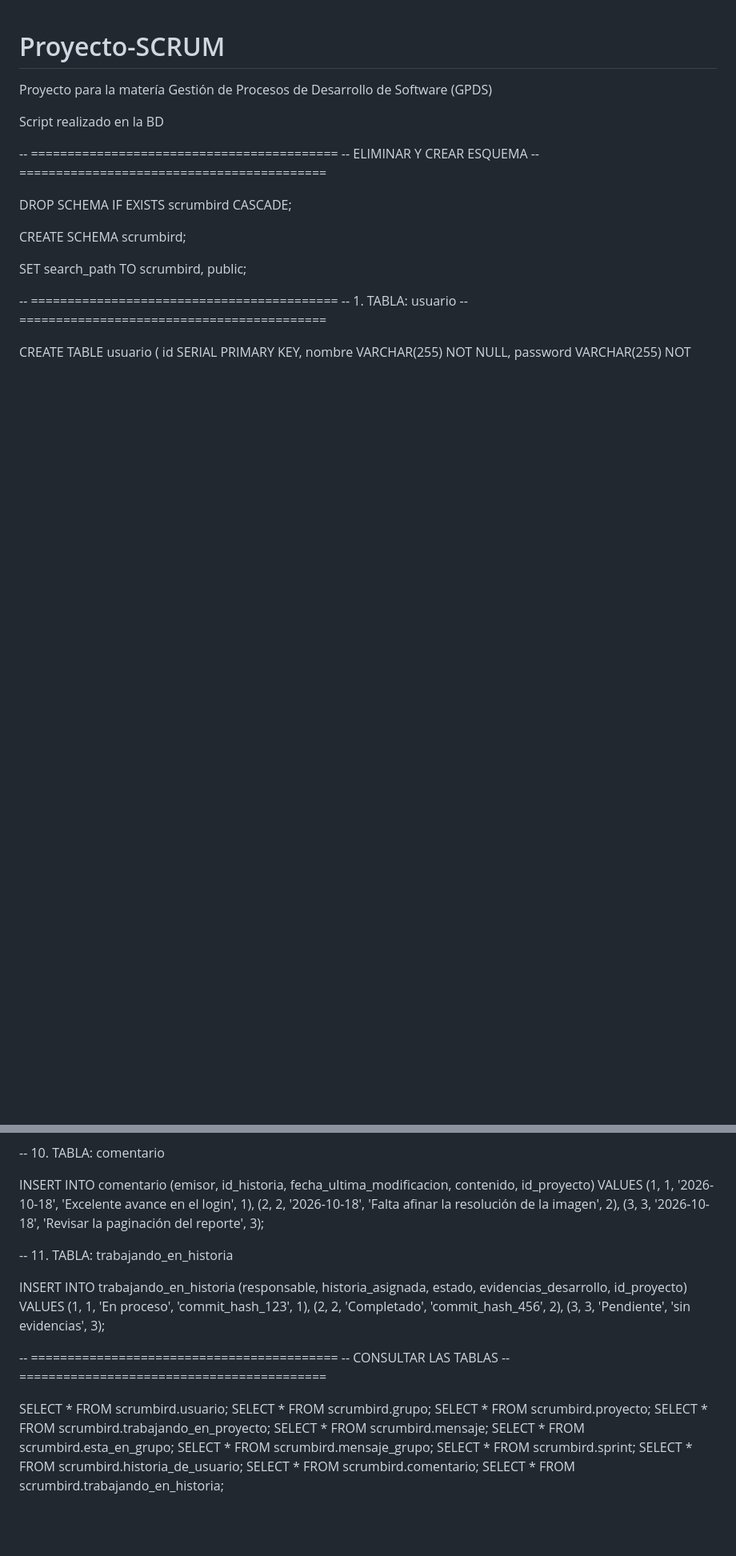
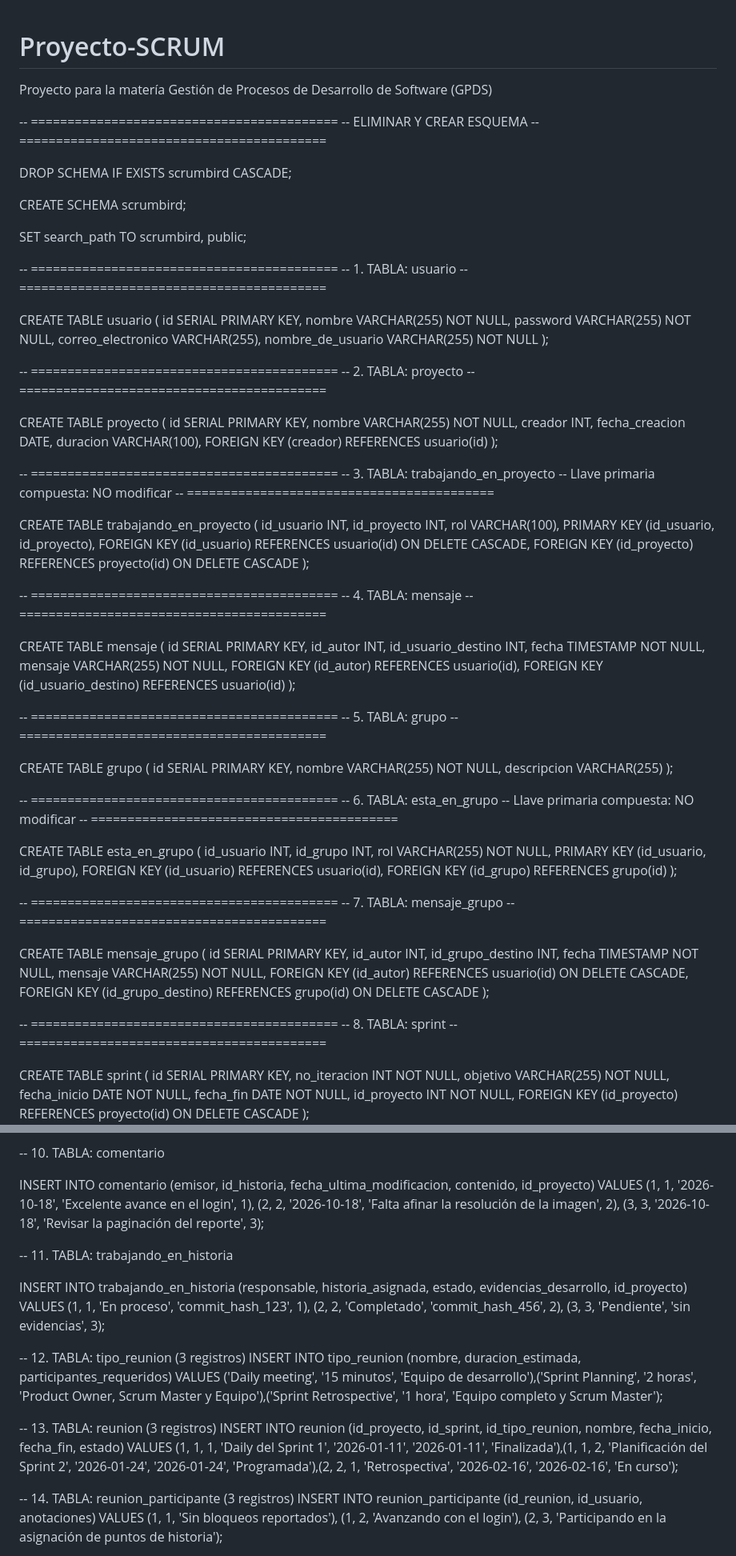
Before and after one commit to Saul848/Proyecto-SCRUM, a Markdown page: README.md, 2 parts joined by grey strips. Shown at 80% size. GitHub-like rendering; blank space fills up the shorter version.

Commit message:
Update README.md
Nuevas tablas para reuniones y actualización de prioridad en las historias de usuario

```diff
--- a/README.md
+++ b/README.md
@@ -1,11 +1,7 @@
 # Proyecto-SCRUM
 Proyecto para la matería Gestión de Procesos de Desarrollo de Software (GPDS)
 
-Script realizado en la BD
-
--- ==========================================
--- ELIMINAR Y CREAR ESQUEMA
--- ==========================================
+-- ========================================== -- ELIMINAR Y CREAR ESQUEMA -- ==========================================
 
 DROP SCHEMA IF EXISTS scrumbird CASCADE;
 
@@ -13,9 +9,35 @@ CREATE SCHEMA scrumbird;
 
 SET search_path TO scrumbird, public;
 
+-- ========================================== -- 1. TABLA: usuario -- ==========================================
 
--- ==========================================
--- 1. TABLA: usuario
--- ==========================================
+CREATE TABLE usuario ( id SERIAL PRIMARY KEY, nombre VARCHAR(255) NOT NULL, password VARCHAR(255) NOT NULL, correo_electronico VARCHAR(255), nombre_de_usuario VARCHAR(255) NOT NULL );
 
-CREATE TABLE usuario (
+-- ========================================== -- 2. TABLA: proyecto -- ==========================================
+
+CREATE TABLE proyecto ( id SERIAL PRIMARY KEY, nombre VARCHAR(255) NOT NULL, creador INT, fecha_creacion DATE, duracion VARCHAR(100), FOREIGN KEY (creador) REFERENCES usuario(id) );
+
+-- ========================================== -- 3. TABLA: trabajando_en_proyecto -- Llave primaria compuesta: NO modificar -- ==========================================
+
+CREATE TABLE trabajando_en_proyecto ( id_usuario INT, id_proyecto INT, rol VARCHAR(100), PRIMARY KEY (id_usuario, id_proyecto), FOREIGN KEY (id_usuario) REFERENCES usuario(id) ON DELETE CASCADE, FOREIGN KEY (id_proyecto) REFERENCES proyecto(id) ON DELETE CASCADE );
+
+-- ========================================== -- 4. TABLA: mensaje -- ==========================================
+
+CREATE TABLE mensaje ( id SERIAL PRIMARY KEY, id_autor INT, id_usuario_destino INT, fecha TIMESTAMP NOT NULL, mensaje VARCHAR(255) NOT NULL, FOREIGN KEY (id_autor) REFERENCES usuario(id), FOREIGN KEY (id_usuario_destino) REFERENCES usuario(id) );
+
+-- ========================================== -- 5. TABLA: grupo -- ==========================================
+
+CREATE TABLE grupo ( id SERIAL PRIMARY KEY, nombre VARCHAR(255) NOT NULL, descripcion VARCHAR(255) );
+
+-- ========================================== -- 6. TABLA: esta_en_grupo -- Llave primaria compuesta: NO modificar -- ==========================================
+
+CREATE TABLE esta_en_grupo ( id_usuario INT, id_grupo INT, rol VARCHAR(255) NOT NULL, PRIMARY KEY (id_usuario, id_grupo), FOREIGN KEY (id_usuario) REFERENCES usuario(id), FOREIGN KEY (id_grupo) REFERENCES grupo(id) );
+
+-- ========================================== -- 7. TABLA: mensaje_grupo -- ==========================================
+
+CREATE TABLE mensaje_grupo ( id SERIAL PRIMARY KEY, id_autor INT, id_grupo_destino INT, fecha TIMESTAMP NOT NULL, mensaje VARCHAR(255) NOT NULL, FOREIGN KEY (id_autor) REFERENCES usuario(id) ON DELETE CASCADE, FOREIGN KEY (id_grupo_destino) REFERENCES grupo(id) ON DELETE CASCADE );
+
+-- ========================================== -- 8. TABLA: sprint -- ==========================================
+
+CREATE TABLE sprint ( id SERIAL PRIMARY KEY, no_iteracion INT NOT NULL, objetivo VARCHAR(255) NOT NULL, fecha_inicio DATE NOT NULL, fecha_fin DATE NOT NULL, id_proyecto INT NOT NULL, FOREIGN KEY (id_proyecto) REFERENCES proyecto(id) ON DELETE CASCADE );
+
@@ -337,43 +162,20 @@ VALUES
 
 -- 10. TABLA: comentario
 
-INSERT INTO comentario
-    (emisor, id_historia, fecha_ultima_modificacion,
-     contenido, id_proyecto)
-VALUES
-    (1, 1, '2026-10-18',
-     'Excelente avance en el login', 1),
-    (2, 2, '2026-10-18',
-     'Falta afinar la resolución de la imagen', 2),
-    (3, 3, '2026-10-18',
-     'Revisar la paginación del reporte', 3);
-
+INSERT INTO comentario (emisor, id_historia, fecha_ultima_modificacion, contenido, id_proyecto) VALUES (1, 1, '2026-10-18', 'Excelente avance en el login', 1), (2, 2, '2026-10-18', 'Falta afinar la resolución de la imagen', 2), (3, 3, '2026-10-18', 'Revisar la paginación del reporte', 3);
 
 -- 11. TABLA: trabajando_en_historia
 
-INSERT INTO trabajando_en_historia
-    (responsable, historia_asignada, estado,
-     evidencias_desarrollo, id_proyecto)
-VALUES
-    (1, 1, 'En proceso', 'commit_hash_123', 1),
-    (2, 2, 'Completado', 'commit_hash_456', 2),
-    (3, 3, 'Pendiente', 'sin evidencias', 3);
+INSERT INTO trabajando_en_historia (responsable, historia_asignada, estado, evidencias_desarrollo, id_proyecto) VALUES (1, 1, 'En proceso', 'commit_hash_123', 1), (2, 2, 'Completado', 'commit_hash_456', 2), (3, 3, 'Pendiente', 'sin evidencias', 3);
+
+-- 12. TABLA: tipo_reunion (3 registros)
+INSERT INTO tipo_reunion (nombre, duracion_estimada, participantes_requeridos) VALUES ('Daily meeting', '15 minutos', 'Equipo de desarrollo'),('Sprint Planning', '2 horas', 'Product Owner, Scrum Master y Equipo'),('Sprint Retrospective', '1 hora', 'Equipo completo y Scrum Master');
+
+-- 13. TABLA: reunion (3 registros)
+INSERT INTO reunion (id_proyecto, id_sprint, id_tipo_reunion, nombre, fecha_inicio, fecha_fin, estado) VALUES (1, 1, 1, 'Daily del Sprint 1', '2026-01-11', '2026-01-11', 'Finalizada'),(1, 1, 2, 'Planificación del Sprint 2', '2026-01-24', '2026-01-24', 'Programada'),(2, 2, 1, 'Retrospectiva', '2026-02-16', '2026-02-16', 'En curso');
 
 
--- ==========================================
--- CONSULTAR LAS TABLAS
--- ==========================================
-
-SELECT * FROM scrumbird.usuario;
-SELECT * FROM scrumbird.grupo;
-SELECT * FROM scrumbird.proyecto;
-SELECT * FROM scrumbird.trabajando_en_proyecto;
-SELECT * FROM scrumbird.mensaje;
-SELECT * FROM scrumbird.esta_en_grupo;
-SELECT * FROM scrumbird.mensaje_grupo;
-SELECT * FROM scrumbird.sprint;
-SELECT * FROM scrumbird.historia_de_usuario;
-SELECT * FROM scrumbird.comentario;
-SELECT * FROM scrumbird.trabajando_en_historia;
+-- 14. TABLA: reunion_participante (3 registros)
+INSERT INTO reunion_participante (id_reunion, id_usuario, anotaciones) VALUES (1, 1, 'Sin bloqueos reportados'), (1, 2, 'Avanzando con el login'), (2, 3, 'Participando en la asignación de puntos de historia');
 
 
```
Also changed, not shown: other parts of README.md (+129 -329 lines).
